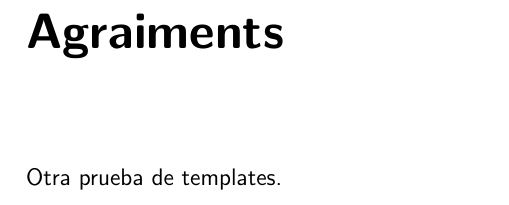
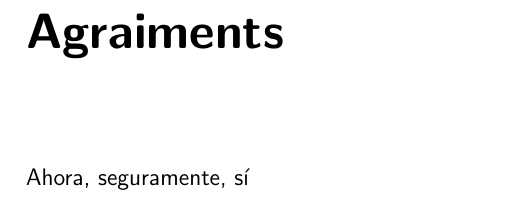
Before and after one commit to noeom/tdr_test, a LaTeX document (latex/tdr.tex, which reads latex/sections/agraiments.tex): part of page 3 of 14, cut so that both start at the same text. Compiled offline with pdfLaTeX.

Commit message:
A ver si esta es la buena.

```diff
--- a/latex/sections/agraiments.tex
+++ b/latex/sections/agraiments.tex
@@ -1 +1 @@
-Otra prueba de templates.
+Ahora, seguramente, sí
```
